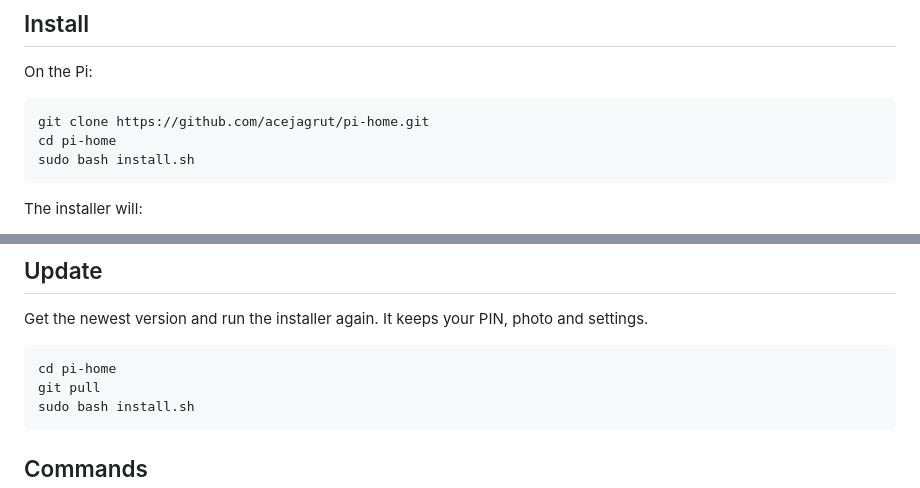
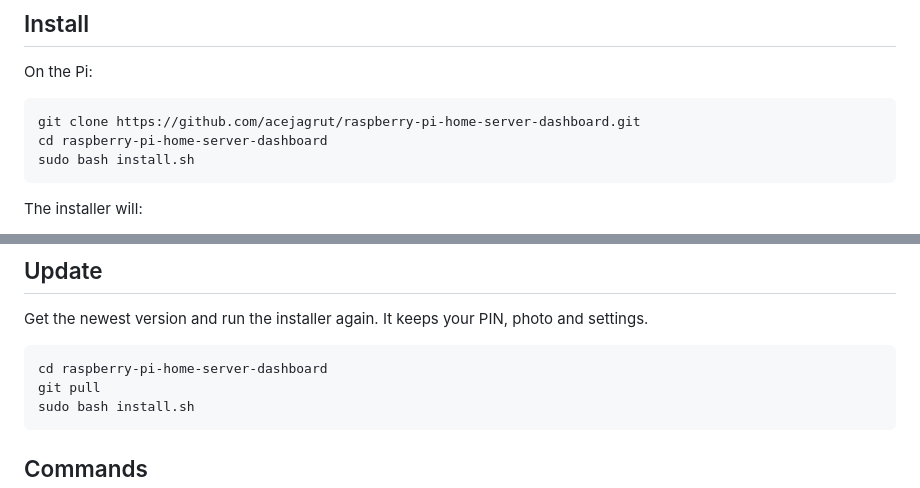
Before and after one commit to acejagrut/raspberry-pi-home-server-dashboard, a Markdown page: README.md, 2 parts joined by grey strips. GitHub-like rendering.

Commit message:
Update repo name in README

````diff
--- a/README.md
+++ b/README.md
@@ -73,8 +73,8 @@ Pi Home itself uses about 30 to 50 MB of memory.
 On the Pi:
 
 ```bash
-git clone https://github.com/acejagrut/pi-home.git
-cd pi-home
+git clone https://github.com/acejagrut/raspberry-pi-home-server-dashboard.git
+cd raspberry-pi-home-server-dashboard
 sudo bash install.sh
 ```
 
@@ -108,7 +108,7 @@ Open that link on any of your Tailscale devices.
 Get the newest version and run the installer again. It keeps your PIN, photo and settings.
 
 ```bash
-cd pi-home
+cd raspberry-pi-home-server-dashboard
 git pull
 sudo bash install.sh
 ```
````
